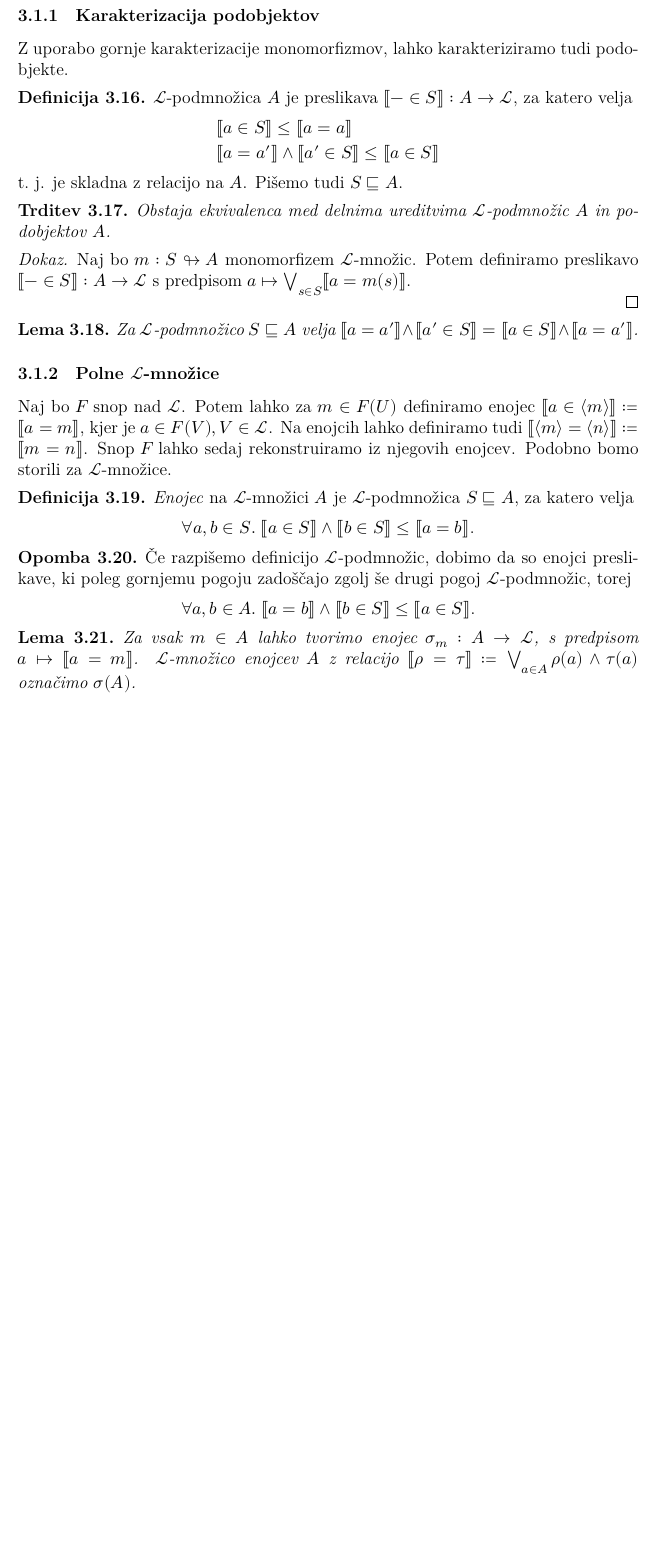
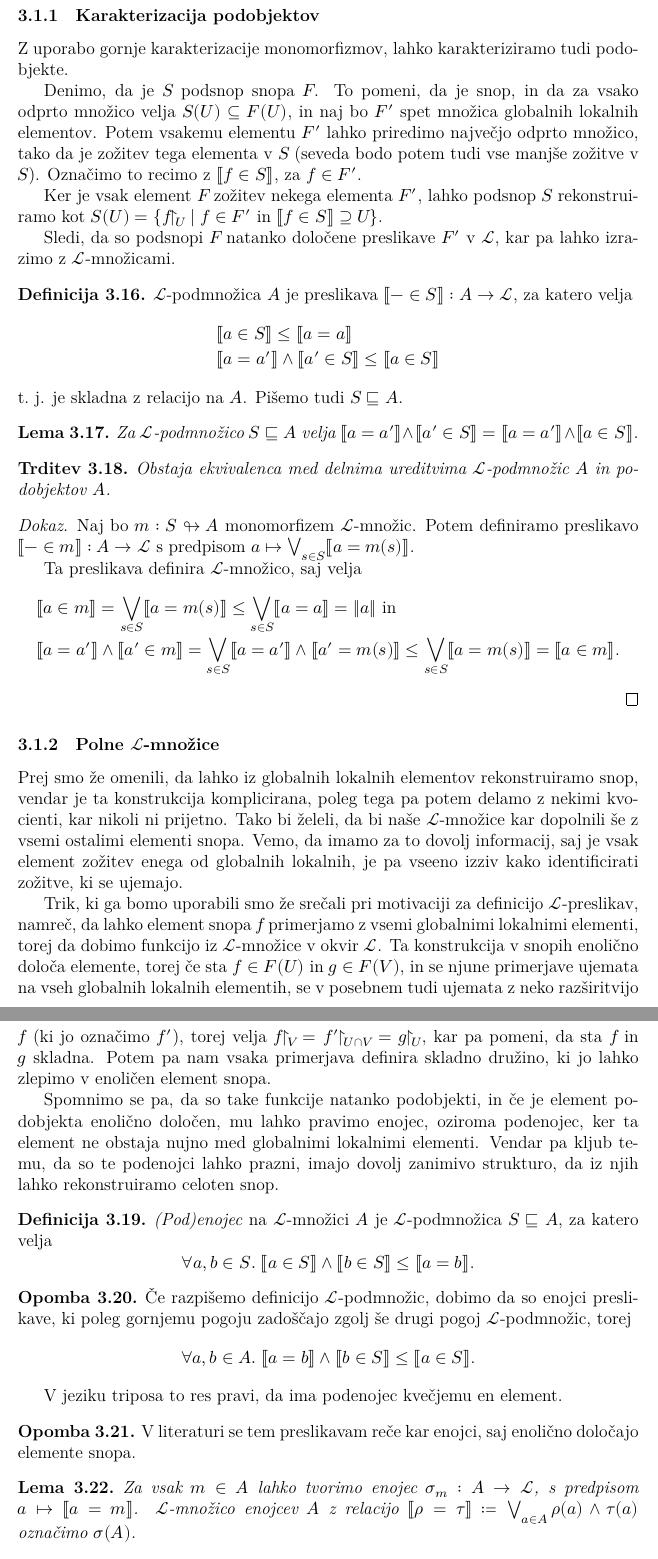
Before and after one commit to lunar-starlight/Magisterij, a LaTeX document (src/main.tex, which reads src/snopi.tex): part of page 9 of 15 before the commit and two parts of pages 9 and 10 of 16 after it, the two joined at a grey line, cut so that both start at the same text, the shorter picture padded with empty space. Compiled offline with LuaLaTeX; a missing font is replaced by an installed copy or a similar font.

Commit message:
še spremnega besedila

```diff
--- a/src/snopi.tex
+++ b/src/snopi.tex
@@ -261,6 +262,19 @@ Trditev se torej pravilno glasi tako:
 
 Z uporabo gornje karakterizacije monomorfizmov, lahko karakteriziramo tudi podobjekte.
 
+Denimo, da je \(S\) podsnop snopa \(F\). To pomeni, da je snop, in da za vsako odprto
+množico velja \(S(U) ⊆ F(U)\), in naj bo \(F'\) spet množica globalnih lokalnih
+elementov. Potem vsakemu elementu \(F'\) lahko priredimo največjo odprto
+množico, tako da je zožitev tega elementa v \(S\) (seveda bodo potem tudi vse
+manjše zožitve v \(S\)). Označimo to recimo z \(⟦f ∈ S⟧\), za \(f ∈ F'\).
+
+Ker je vsak element \(F\) zožitev nekega elementa \(F'\), lahko podsnop \(S\)
+rekonstruiramo kot \(S(U) = \set{f{\res U}}{f ∈ F' \text{ in } ⟦f ∈ S⟧ ⊇ U}\).
+
+% Gornjo konstrukcijo lahko natančno definiramo na \(ℒ\)-množicah:
+Sledi, da so podsnopi \(F\) natanko določene preslikave \(F'\) v \(ℒ\), kar pa
+lahko izrazimo z \(ℒ\)-množicami.
+
 \begin{definicija}
   \(ℒ\)-podmnožica \(A\) je preslikava \( ⟦- ∈ S⟧ : A → ℒ \), za katero velja
   \begin{align*}
@@ -269,43 +283,79 @@ Z uporabo gornje karakterizacije monomorfizmov, lahko karakteriziramo tudi podob
   \end{align*}
   t.~j. je skladna z relacijo na \(A\). Pišemo tudi \(S ⊑ A\).
 \end{definicija}
+\begin{lema}
+  Za \(ℒ\)-podmnožico \(S ⊑ A\) velja \(⟦a = a'⟧∧⟦a' ∈ S⟧ = ⟦a = a'⟧∧⟦a ∈ S⟧\).
+\end{lema}
 
 \begin{trditev}
   Obstaja ekvivalenca med delnima ureditvima \(ℒ\)-podmnožic \(A\) in podobjektov \(A\).
 \end{trditev}
 \begin{proof}
   Naj bo \(m : S ↬ A\) monomorfizem \(ℒ\)-množic.
-  Potem definiramo preslikavo \( ⟦- ∈ S⟧ : A → ℒ \) s predpisom
+  Potem definiramo preslikavo \( ⟦- ∈ m⟧ : A → ℒ \) s predpisom
   \(a ↦ ⋁_{s ∈ S} ⟦a = m(s)⟧\).
+
+  Ta preslikava definira \(ℒ\)-množico, saj velja
+  \begin{align*}
+    &⟦a ∈ m⟧ = ⋁_{s ∈ S} ⟦a = m(s)⟧ ≤ ⋁_{s ∈ S} ⟦a = a⟧ = ‖a‖\text{ in}\\
+    &⟦a = a'⟧∧⟦a' ∈ m⟧ = ⋁_{s ∈ S} ⟦a = a'⟧∧⟦a' = m(s)⟧ ≤ ⋁_{s ∈ S} ⟦a = m(s)⟧ = ⟦a ∈ m⟧\text.
+  \end{align*}
+
 
   % TODO: complete proof
 \end{proof}
 
-\begin{lema}
-  Za \(ℒ\)-podmnožico \(S ⊑ A\) velja \(⟦a = a'⟧∧⟦a' ∈ S⟧ = ⟦a ∈ S⟧∧⟦a = a'⟧\).
-\end{lema}
 
 \subsubsection{Polne \texorpdfstring{\(ℒ\)}{ℒ}-množice}
 
-% TODO: reword
-Naj bo \(F\) snop nad \(ℒ\). Potem lahko za \(m ∈ F(U)\) definiramo enojec
-\(⟦a ∈ ⟨m⟩⟧ ≔ ⟦a = m⟧\), kjer je \(a ∈ F(V), V ∈ ℒ\).
-Na enojcih lahko definiramo tudi \(⟦⟨m⟩ = ⟨n⟩⟧ ≔ ⟦m = n⟧\).
-Snop \(F\) lahko sedaj rekonstruiramo iz njegovih enojcev.
-Podobno bomo storili za \(ℒ\)-množice.
+
+Prej smo že omenili, da lahko iz globalnih lokalnih elementov rekonstruiramo
+snop, vendar je ta konstrukcija komplicirana, poleg tega pa potem delamo z
+nekimi kvocienti, kar nikoli ni prijetno. Tako bi želeli, da bi naše
+\(ℒ\)-množice kar dopolnili še z vsemi ostalimi elementi snopa. Vemo, da imamo
+za to dovolj informacij, saj je vsak element zožitev enega od globalnih
+lokalnih, je pa vseeno izziv kako identificirati zožitve, ki se ujemajo.
+
+Trik, ki ga bomo uporabili smo že srečali pri motivaciji za definicijo
+\(ℒ\)-preslikav, namreč, da lahko element snopa \(f\) primerjamo z vsemi
+globalnimi lokalnimi elementi, torej da dobimo funkcijo iz \(ℒ\)-množice v okvir
+\(ℒ\). Ta konstrukcija v snopih enolično določa elemente, torej če sta
+\(f ∈ F(U)\) in \(g ∈ F(V)\), in se njune primerjave ujemata na vseh globalnih
+lokalnih elementih, se v posebnem tudi ujemata z neko razširitvijo \(f\) (ki jo
+označimo \(f'\)), torej velja \(f{\res V} = f'{\res{U∩V}} = g{\res U}\), kar pa
+pomeni, da sta \(f\) in \(g\) skladna. Potem pa nam vsaka primerjava definira
+skladno družino, ki jo lahko zlepimo v enoličen element snopa.
+
+Spomnimo se pa, da so take funkcije natanko podobjekti, in če je element
+podobjekta enolično določen, mu lahko pravimo enojec, oziroma podenojec, ker ta
+element ne obstaja nujno med globalnimi lokalnimi elementi. Vendar pa kljub
+temu, da so te podenojci lahko \quot{prazni}, imajo dovolj zanimivo strukturo,
+da iz njih lahko rekonstruiramo celoten snop.
+
+% % TODO: reword
+% Naj bo \(F\) snop nad \(ℒ\). Potem lahko za \(m ∈ F(U)\) definiramo enojec
+% \(⟦a ∈ ⟨m⟩⟧ ≔ ⟦a = m⟧\), kjer je \(a ∈ F(V), V ∈ ℒ\).
+% Na enojcih lahko definiramo tudi \(⟦⟨m⟩ = ⟨n⟩⟧ ≔ ⟦m = n⟧\).
+% Snop \(F\) lahko sedaj rekonstruiramo iz njegovih enojcev.
+% Podobno bomo storili za \(ℒ\)-množice.
 
 \begin{definicija}
-  \emph{Enojec} na \(ℒ\)-množici \(A\) je \(ℒ\)-podmnožica \(S ⊑ A\), za katero velja
+  \emph{(Pod)enojec} na \(ℒ\)-množici \(A\) je \(ℒ\)-podmnožica \(S ⊑ A\), za katero velja
   \[ \for{a,b ∈ S}{⟦a ∈ S⟧ ∧ ⟦b ∈ S⟧ ≤ ⟦a = b⟧}\text. \]
 \end{definicija}
-
 \begin{opomba}
   Če razpišemo definicijo \(ℒ\)-podmnožic, dobimo da so enojci preslikave, ki poleg
   gornjemu pogoju zadoščajo zgolj še drugi pogoj \(ℒ\)-podmnožic, torej
   \[ \for{a,b ∈ A}{⟦a = b⟧ ∧ ⟦b ∈ S⟧ ≤ ⟦a ∈ S⟧}\text. \]
 \end{opomba}
 
-\begin{lema}
+V jeziku triposa to res pravi, da ima podenojec kvečjemu en element.
+\begin{opomba}
+  V literaturi se tem preslikavam reče kar enojci, saj enolično določajo
+  elemente snopa.
+\end{opomba}
+
+\begin{lema}% TODO: refactor. this should be a definition or something.
   Za vsak \(m ∈ A\) lahko tvorimo enojec \(σₘ : A → ℒ\), s predpisom
   \(a ↦ ⟦a = m⟧\). \(ℒ\)-množico enojcev \(A\) z relacijo
   \(⟦ρ = τ⟧ ≔ ⋁_{a ∈ A} ρ(a)∧τ(a)\) označimo \(σ(A)\).
```
Also changed, not shown: src/snopi.tex (26 more changed lines).
